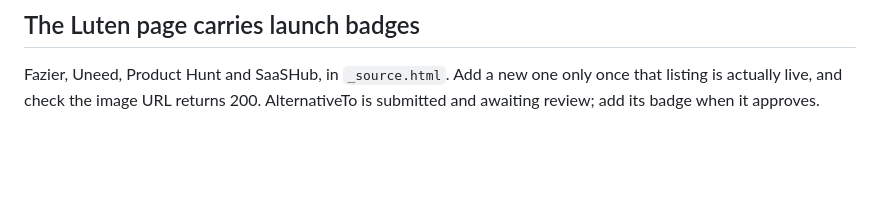
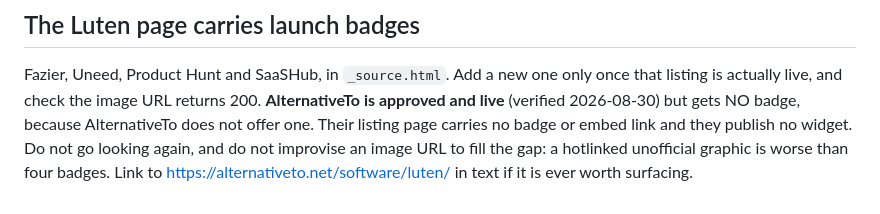
Before and after one commit to rabdoli/onelifeco, a Markdown page: CLAUDE.md, the part around the change. GitHub-like rendering; blank space fills up the shorter version.

Commit message:
AlternativeTo is live, and does not offer a badge
The rule here said to add AlternativeTo's badge once the listing approved. It
approved, and there is no badge to add: their listing page carries no badge or
embed link and they publish no widget. Recorded so nobody chases it again, and
so nobody fills the gap with an improvised image URL, which would be worse than
having four badges.

Co-Authored-By: Claude Opus 5 <noreply@anthropic.com>

```diff
--- a/CLAUDE.md
+++ b/CLAUDE.md
@@ -74,4 +74,9 @@ and carry no banned copy.
 
 Fazier, Uneed, Product Hunt and SaaSHub, in `_source.html`. Add a new one only
 once that listing is actually live, and check the image URL returns 200.
-AlternativeTo is submitted and awaiting review; add its badge when it approves.
+**AlternativeTo is approved and live** (verified 2026-08-30) but gets NO badge,
+because AlternativeTo does not offer one. Their listing page carries no badge or
+embed link and they publish no widget. Do not go looking again, and do not
+improvise an image URL to fill the gap: a hotlinked unofficial graphic is worse
+than four badges. Link to https://alternativeto.net/software/luten/ in text if it
+is ever worth surfacing.
```
